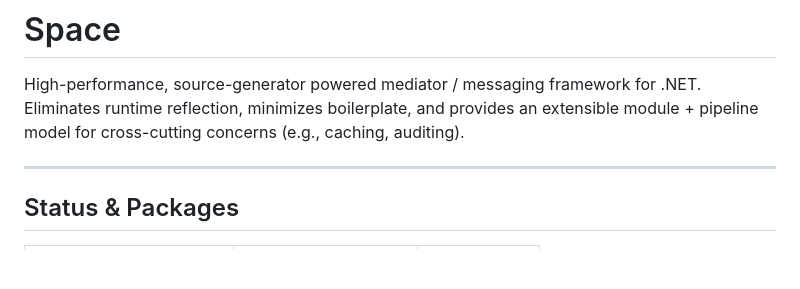
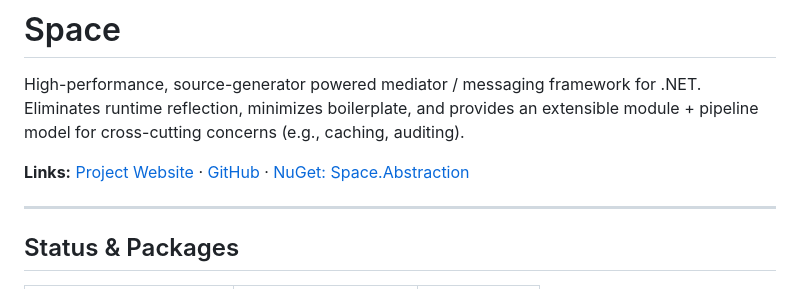
Before and after one commit to salihcantekin/Space, a Markdown page: README.md, the part around the change. Rendered like a GitHub page; blank space fills up the shorter version.

Commit message:
Add project website link to README.
Link to the GitHub Pages site alongside GitHub and NuGet references.

Co-authored-by: Cursor <cursoragent@cursor.com>

```diff
--- a/README.md
+++ b/README.md
@@ -1,6 +1,8 @@
 # Space
 
 High-performance, source-generator powered mediator / messaging framework for .NET. Eliminates runtime reflection, minimizes boilerplate, and provides an extensible module + pipeline model for cross-cutting concerns (e.g., caching, auditing).
+
+**Links:** [Project Website](https://salihcantekin.github.io/Space/) · [GitHub](https://github.com/salihcantekin/Space) · [NuGet: Space.Abstraction](https://www.nuget.org/packages/Space.Abstraction)
 
 ---
 ## Status & Packages
```
